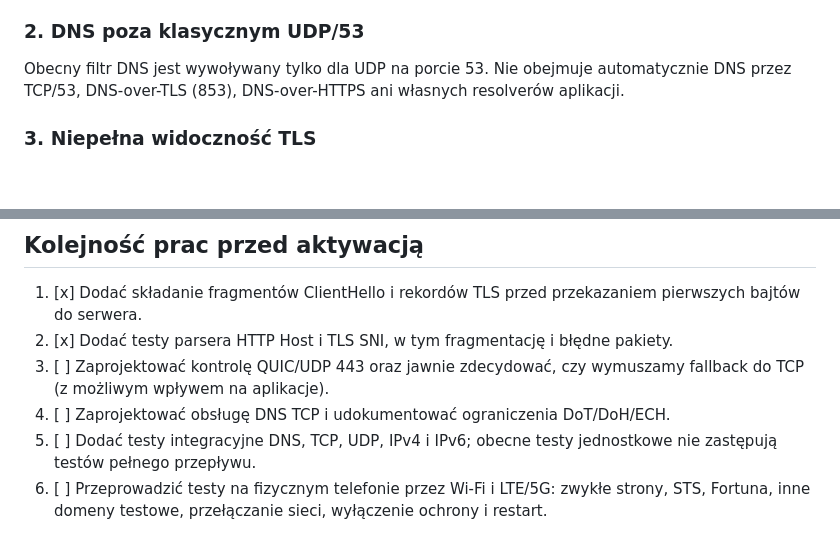
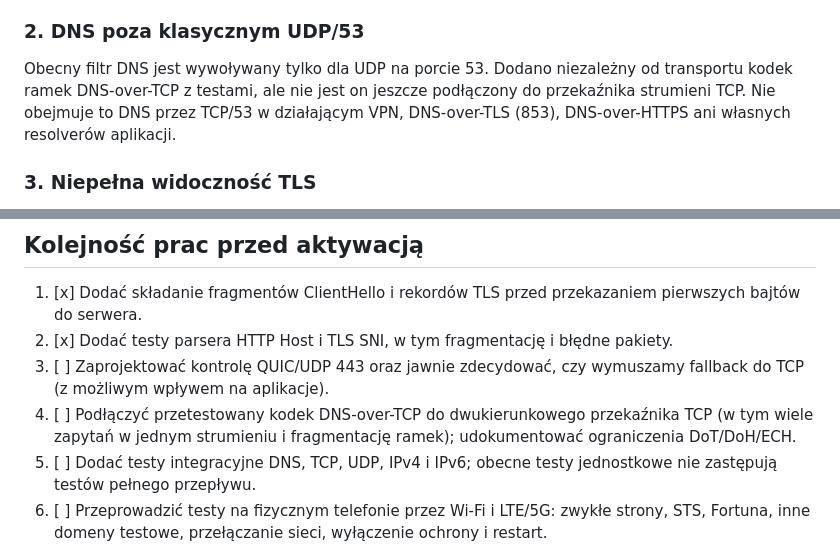
Before and after one commit to justynapiatkowska1991-hub/Stop-hazard, a Markdown page: docs/NETSTACK_SECURITY_AUDIT_2026-11.md, 2 parts joined by grey strips. Drawn GitHub-style; blank space fills up the shorter version.

Commit message:
Document DNS-over-TCP codec integration gap

```diff
--- a/docs/NETSTACK_SECURITY_AUDIT_2026-11.md
+++ b/docs/NETSTACK_SECURITY_AUDIT_2026-11.md
@@ -42,7 +42,7 @@ Minimalna macierz testów przed wyborem:
 
 ### 2. DNS poza klasycznym UDP/53
 
-Obecny filtr DNS jest wywoływany tylko dla UDP na porcie 53. Nie obejmuje automatycznie DNS przez TCP/53, DNS-over-TLS (853), DNS-over-HTTPS ani własnych resolverów aplikacji.
+Obecny filtr DNS jest wywoływany tylko dla UDP na porcie 53. Dodano niezależny od transportu kodek ramek DNS-over-TCP z testami, ale nie jest on jeszcze podłączony do przekaźnika strumieni TCP. Nie obejmuje to DNS przez TCP/53 w działającym VPN, DNS-over-TLS (853), DNS-over-HTTPS ani własnych resolverów aplikacji.
 
 ### 3. Niepełna widoczność TLS
 
@@ -61,7 +61,7 @@ Trasa IPv6 jest kierowana do tunelu, ale musi zostać osobno sprawdzona pod kąt
 1. [x] Dodać składanie fragmentów ClientHello i rekordów TLS przed przekazaniem pierwszych bajtów do serwera.
 2. [x] Dodać testy parsera HTTP Host i TLS SNI, w tym fragmentację i błędne pakiety.
 3. [ ] Zaprojektować kontrolę QUIC/UDP 443 oraz jawnie zdecydować, czy wymuszamy fallback do TCP (z możliwym wpływem na aplikacje).
-4. [ ] Zaprojektować obsługę DNS TCP i udokumentować ograniczenia DoT/DoH/ECH.
+4. [ ] Podłączyć przetestowany kodek DNS-over-TCP do dwukierunkowego przekaźnika TCP (w tym wiele zapytań w jednym strumieniu i fragmentację ramek); udokumentować ograniczenia DoT/DoH/ECH.
 5. [ ] Dodać testy integracyjne DNS, TCP, UDP, IPv4 i IPv6; obecne testy jednostkowe nie zastępują testów pełnego przepływu.
 6. [ ] Przeprowadzić testy na fizycznym telefonie przez Wi-Fi i LTE/5G: zwykłe strony, STS, Fortuna, inne domeny testowe, przełączanie sieci, wyłączenie ochrony i restart.
 7. [ ] Dopiero po udokumentowaniu wyników rozważyć włączenie runtime.
```
